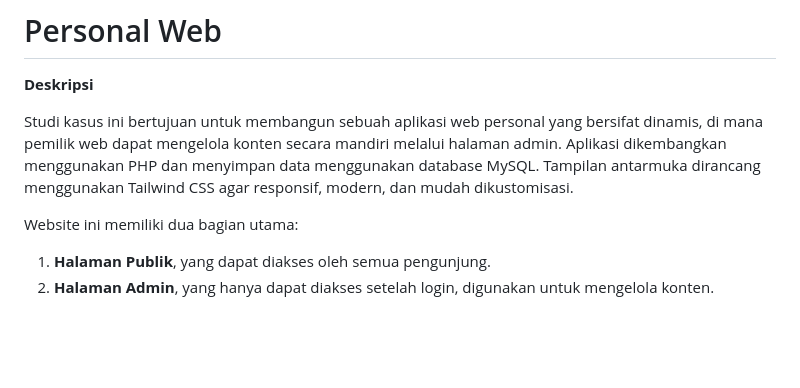
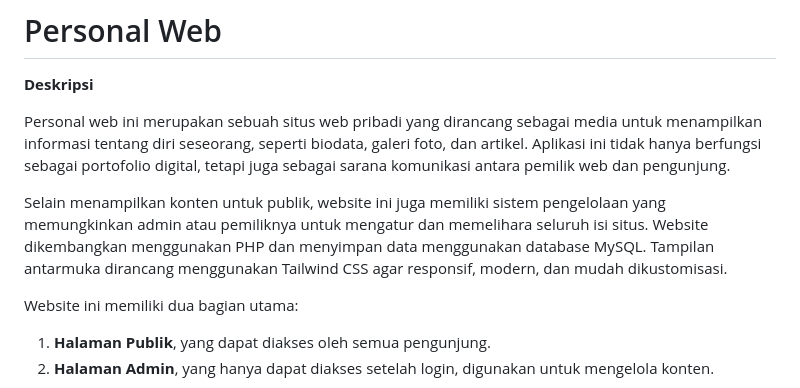
Before and after one commit to gianiaz21/Personal-Web, a Markdown page: README.md, the part around the change. GitHub-like rendering; blank space fills up the shorter version.

```diff
--- a/README.md
+++ b/README.md
@@ -2,7 +2,9 @@
 
 **Deskripsi**
 
-Studi kasus ini bertujuan untuk membangun sebuah aplikasi web personal yang bersifat dinamis, di mana pemilik web dapat mengelola konten secara mandiri melalui halaman admin. Aplikasi dikembangkan menggunakan PHP dan menyimpan data menggunakan database MySQL. Tampilan antarmuka dirancang menggunakan Tailwind CSS agar responsif, modern, dan mudah dikustomisasi.
+Personal web ini merupakan sebuah situs web pribadi yang dirancang sebagai media untuk menampilkan informasi tentang diri seseorang, seperti biodata, galeri foto, dan artikel. Aplikasi ini tidak hanya berfungsi sebagai portofolio digital, tetapi juga sebagai sarana komunikasi antara pemilik web dan pengunjung.
+
+Selain menampilkan konten untuk publik, website ini juga memiliki sistem pengelolaan yang memungkinkan admin atau pemiliknya untuk mengatur dan memelihara seluruh isi situs. Website dikembangkan menggunakan PHP dan menyimpan data menggunakan database MySQL. Tampilan antarmuka dirancang menggunakan Tailwind CSS agar responsif, modern, dan mudah dikustomisasi.
 
 Website ini memiliki dua bagian utama:
 1. **Halaman Publik**, yang dapat diakses oleh semua pengunjung.
```
